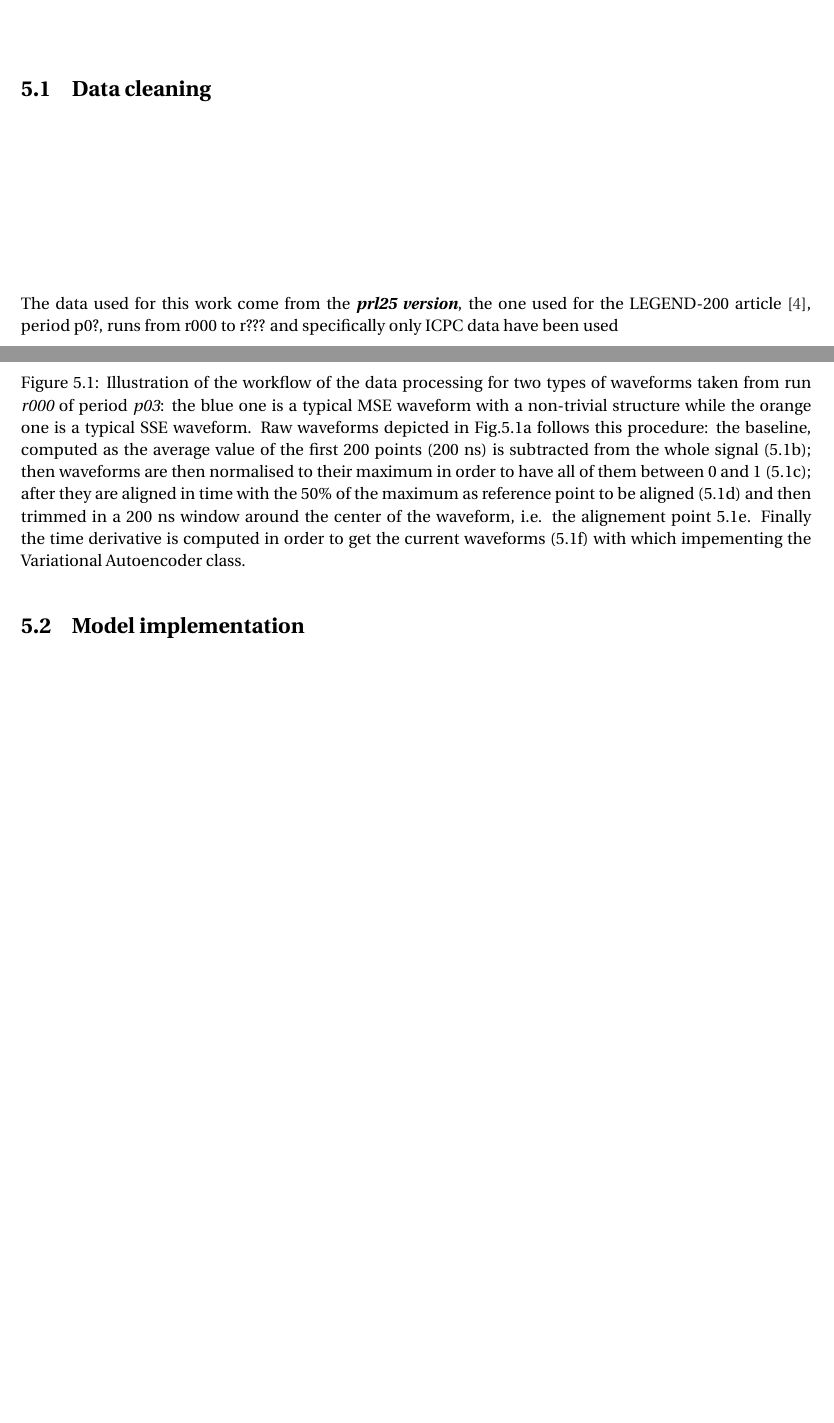
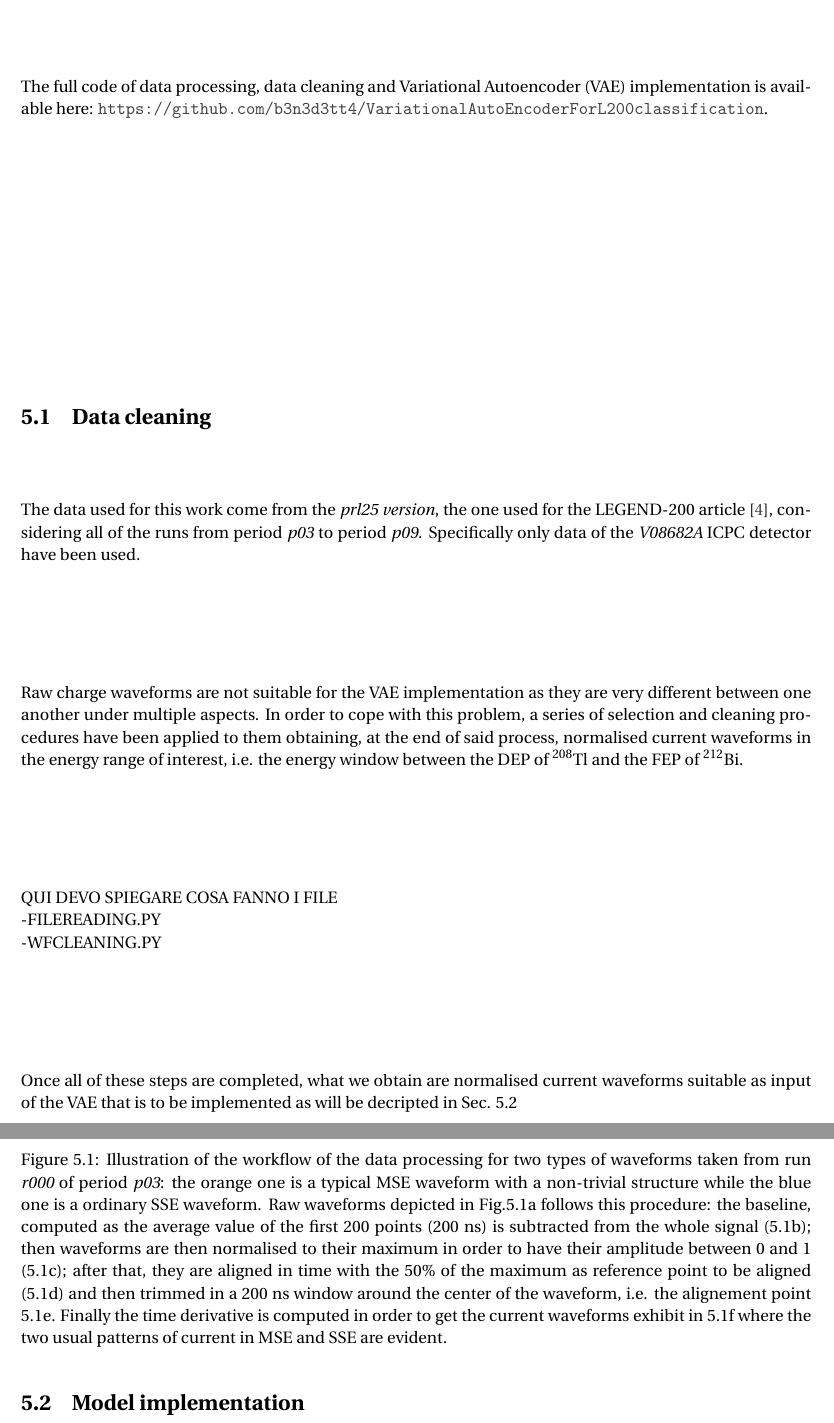
Before and after one commit to b3n3d3tt4/MasterThesis, a LaTeX thesis (main.tex, which reads chapters/05_implementation.tex): two parts of pages 36 and 37 of 51, joined at a grey line, cut at the place of the change, the shorter picture padded with empty space. Compiled offline with pdfLaTeX.

Commit message:
added parts to the datacleaning section

```diff
--- a/chapters/05_implementation.tex
+++ b/chapters/05_implementation.tex
@@ -10,9 +10,20 @@ Although standard Autoencoders (AEs) provide a robust framework for dimensionali
 To prevent these learned distributions from collapsing or behaving arbitrarily, the VAE objective function is regularized by the Kullback-Leibler (KL) divergence. The KL divergence is a statistical metric that quantifies the difference between the network encoded posterior distribution and a chosen prior reference distribution, typically a standard multivariate Gaussian $\mathcal{N}(0, I)$. By heavily penalizing deviations from this prior, the KL term acts as a powerful regularizer, forcing the latent space to be continuous, smooth, and well-structured, thereby ensuring that physically similar waveforms are mapped in close proximity.
 
 In the context of semiconductor signal processing and waveform analysis, this probabilistic approach is critically enhanced by adopting a $\beta$-VAE architecture. A $\beta$-VAE introduces an adjustable hyperparameter, $\beta > 1$, which artificially amplifies the weight of the KL divergence term in the loss function. This intensified regularization places a tighter constraint on the latent channel capacity, forcing the network to learn only the most statistically independent and fundamental generative factors of the data. For Germanium detector signals, this property is vital: it actively promotes disentanglement, preventing the network from confounding distinct physical phenomena -such as total energy deposition, rise time kinetics, and electronic noise- into a single tangled variable. Consequently, the $\beta$-VAE enables a rigorous, interpretable mapping where individual latent nodes correspond to isolated physical observables, thereby providing a significantly more reliable foundation for downstream classification tasks such as \ac{PSD}.
+
+The full code of data processing, data cleaning and \ac{VAE} implementation is available here: \url{https://github.com/b3n3d3tt4/VariationalAutoEncoderForL200classification}.
 \section{Data cleaning}
 \label{sec:data-cleaning}
-The data used for this work come from the \textbf{\textit{prl25 version}}, the one used for the LEGEND-200 article \cite{L200-sep25}, period p0?, runs from r000 to r??? and specifically only ICPC data have been used
+The data used for this work come from the \textit{prl25 version}, the one used for the LEGEND-200 article \cite{L200-sep25}, considering all of the runs from period \textit{p03} to period \textit{p09}. Specifically only data of the \textit{V08682A} ICPC detector have been used.
+
+Raw charge waveforms are not suitable for the \ac{VAE} implementation as they are very different between one another under multiple aspects. In order to cope with this problem, a series of selection and cleaning procedures have been applied to them obtaining, at the end of said process, normalised current waveforms in the energy range of interest, i.e. the energy window between the \ac{DEP} of ${}^{208}$Tl and the \ac{FEP} of ${}^{212}$Bi.
+
+QUI DEVO SPIEGARE COSA FANNO I FILE \\
+-FILEREADING.PY \\
+-WFCLEANING.PY
+
+Once all of these steps are completed, what we obtain are normalised current waveforms suitable as input of the \ac{VAE} that is to be implemented as will be decripted in Sec. \ref{sec:model-implementation}
+
 \begin{figure}[H]
     \centering
 
@@ -67,7 +78,7 @@ The data used for this work come from the \textbf{\textit{prl25 version}}, the o
     \end{subfigure}
 
     % --- Didascalia principale ---
-    \caption{Illustration of the workflow of the data processing for two types of waveforms taken from run \textit{r000} of period \textit{p03}: the blue one is a typical \ac{MSE} waveform with a non-trivial structure while the orange one is a typical \ac{SSE} waveform. Raw waveforms depicted in Fig.\ref{fig:a-raw-wf} follows this procedure: the baseline, computed as the average value of the first 200 points (200 ns) is subtracted from the whole signal (\ref{fig:b-baseline}); then waveforms are then normalised to their maximum in order to have all of them between 0 and 1 (\ref{fig:c-normalised}); after they are aligned in time with the 50\% of the maximum as reference point to be aligned (\ref{fig:d-aligned}) and then trimmed in a 200 ns window around the center of the waveform, i.e. the alignement point \ref{fig:e-trimmed}. Finally the time derivative is computed in order to get the current waveforms (\ref{fig:f-current}) with which impementing the Variational Autoencoder class.}
+    \caption{Illustration of the workflow of the data processing for two types of waveforms taken from run \textit{r000} of period \textit{p03}: the orange one is a typical \ac{MSE} waveform with a non-trivial structure while the blue one is a ordinary \ac{SSE} waveform. Raw waveforms depicted in Fig.\ref{fig:a-raw-wf} follows this procedure: the baseline, computed as the average value of the first 200 points (200 ns) is subtracted from the whole signal (\ref{fig:b-baseline}); then waveforms are then normalised to their maximum in order to have their amplitude between 0 and 1 (\ref{fig:c-normalised}); after that, they are aligned in time with the 50\% of the maximum as reference point to be aligned (\ref{fig:d-aligned}) and then trimmed in a 200 ns window around the center of the waveform, i.e. the alignement point \ref{fig:e-trimmed}. Finally the time derivative is computed in order to get the current waveforms exhibit in \ref{fig:f-current} where the two usual patterns of current in \ac{MSE} and \ac{SSE} are evident.}
     \label{fig:gruppo_figure}
 \end{figure}
 
```
Also changed, not shown: chapters/02_legend_experiment.tex (+1 -1 lines), chapters/03_legend_data.tex (+1 -1 lines), main.pdf, plots/aligned_wf.pdf, plots/baseline_subtracted_wf.pdf, plots/current_wf.pdf, plots/normalised_wf.pdf, plots/raw_wf.pdf, plots/trimmed_wf.pdf, 7 other files.
